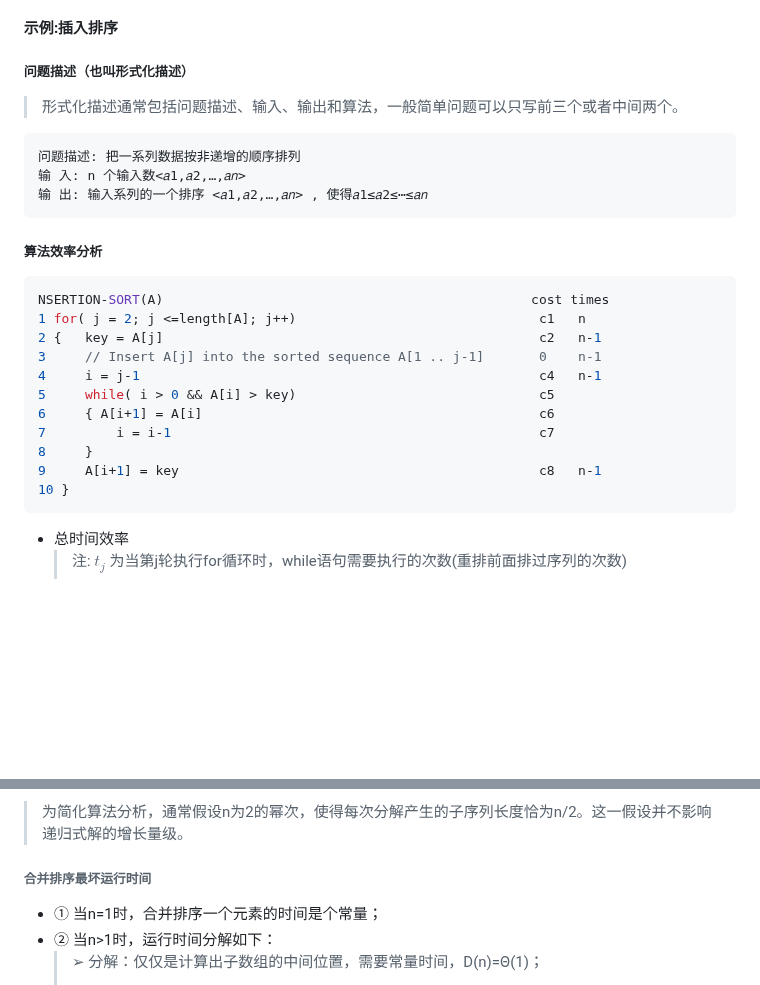
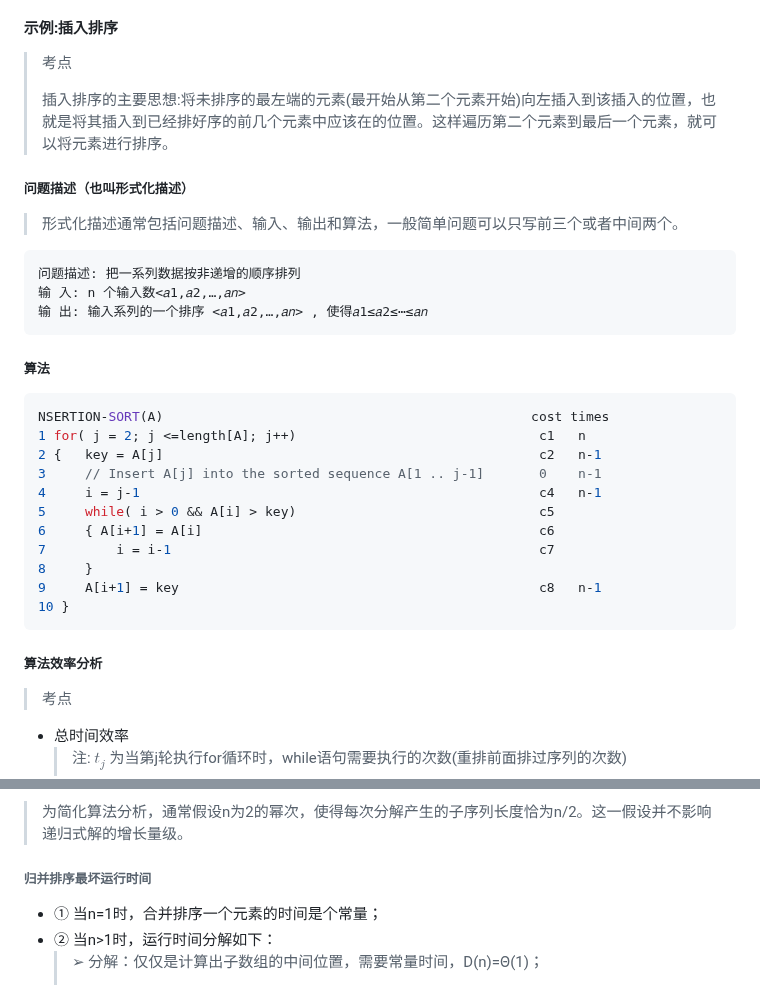
Before and after one commit to forget-eve/Algorithm-design-analysis, a Markdown page: README.md, 2 parts joined by grey strips. Drawn GitHub-style; blank space fills up the shorter version.

````diff
--- a/README.md
+++ b/README.md
@@ -121,6 +125,11 @@ B --> C((输出))
   - [x] 增长率或增长量级。只考虑公式中的最高项，忽略最高项系数和低阶项。
 
 #### 示例:插入排序
+
+> <span id="kaogang2-1">考点</span>
+>
+> 插入排序的主要思想:将未排序的最左端的元素(最开始从第二个元素开始)向左插入到该插入的位置，也就是将其插入到已经排好序的前几个元素中应该在的位置。这样遍历第二个元素到最后一个元素，就可以将元素进行排序。
+
 ##### 问题描述（也叫形式化描述）
 > 形式化描述通常包括问题描述、输入、输出和算法，一般简单问题可以只写前三个或者中间两个。
 
@@ -129,7 +138,8 @@ B --> C((输出))
 输 入: n 个输入数<𝑎1,𝑎2,…,𝑎𝑛>
 输 出: 输入系列的一个排序 <𝑎1,𝑎2,…,𝑎𝑛> , 使得𝑎1≤𝑎2≤⋯≤𝑎𝑛
 ```
-##### 算法效率分析
+
+##### 算法
 ```C
 NSERTION-SORT(A)                                               cost times
 1 for( j = 2; j <=length[A]; j++)                               c1   n
@@ -143,6 +153,10 @@ NSERTION-SORT(A)                                               cost times
 9     A[i+1] = key                                              c8   n-1
 10 }
 ```
+
+##### 算法效率分析
+> <span id="kaogang2-3">考点</span>
+
 - 总时间效率
   > 注: $t_j$ 为当第j轮执行for循环时，while语句需要执行的次数(重排前面排过序列的次数)
 $$T(n)=c_1 n+c_2 (n-1)+c_4 (n-1)+c_5 \sum\limits_{j=2}^n t_j +c_6 \sum\limits_{j=2}^n (t_j -1)+c_7 \sum\limits_{j=2}^n (t_j -1) +c_8 (n-1)
@@ -278,7 +293,7 @@ $$
 ➢ T(n)是一个规模为n的问题的运行时间，a和b可认为将规模n分解为a个规模为n/b的问题。
 > 为简化算法分析，通常假设n为2的幂次，使得每次分解产生的子序列长度恰为n/2。这一假设并不影响递归式解的增长量级。
 
-###### 合并排序最坏运行时间
+###### 归并排序最坏运行时间
 - ① 当n=1时，合并排序一个元素的时间是个常量；
 - ② 当n>1时，运行时间分解如下：
   > ➢ 分解：仅仅是计算出子数组的中间位置，需要常量时间，D(n)=Θ(1)；
````
Also changed, not shown: other parts of README.md (+5 -0 lines).
